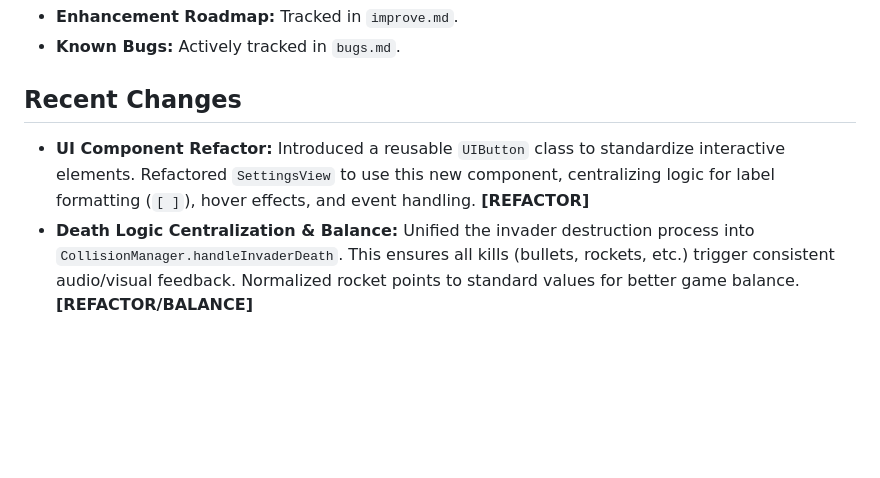
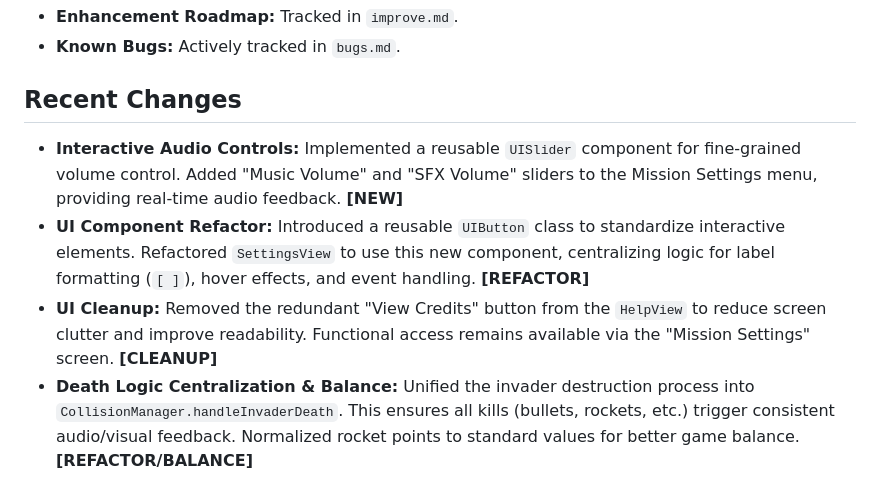
Before and after one commit to philipboldt/neon-invaders, a Markdown page: project.md, the part around the change. Rendered like a GitHub page; blank space fills up the shorter version.

Commit message:
docs: document UISlider and new volume controls

```diff
--- a/project.md
+++ b/project.md
@@ -31,7 +31,9 @@ A Space Invaders-style arcade shooter built with **PixiJS (WebGL)** and JavaScri
 - **Known Bugs:** Actively tracked in `bugs.md`.
 
 ## Recent Changes
+- **Interactive Audio Controls:** Implemented a reusable `UISlider` component for fine-grained volume control. Added "Music Volume" and "SFX Volume" sliders to the Mission Settings menu, providing real-time audio feedback. **[NEW]**
 - **UI Component Refactor:** Introduced a reusable `UIButton` class to standardize interactive elements. Refactored `SettingsView` to use this new component, centralizing logic for label formatting (`[ ]`), hover effects, and event handling. **[REFACTOR]**
+- **UI Cleanup:** Removed the redundant "View Credits" button from the `HelpView` to reduce screen clutter and improve readability. Functional access remains available via the "Mission Settings" screen. **[CLEANUP]**
 - **Death Logic Centralization & Balance:** Unified the invader destruction process into `CollisionManager.handleInvaderDeath`. This ensures all kills (bullets, rockets, etc.) trigger consistent audio/visual feedback. Normalized rocket points to standard values for better game balance. **[REFACTOR/BALANCE]**
 - **Enhanced Dynamic Feedback:** Overhauled the floating text system to support custom colors and random horizontal offsets. Score gains now appear in a "cloud" above the player to prevent overlapping, while upgrade notifications are color-coded to match their item (e.g., Cyan for Shield, Green for Weapons). **[NEW]**
 - **Refined Planning Mandate:** Updated `Gemini.md` to a "MANDATORY STOP" policy. It now explicitly requires completing all research and presenting one comprehensive plan before any implementation or file modification. **[CRITICAL]**
```
